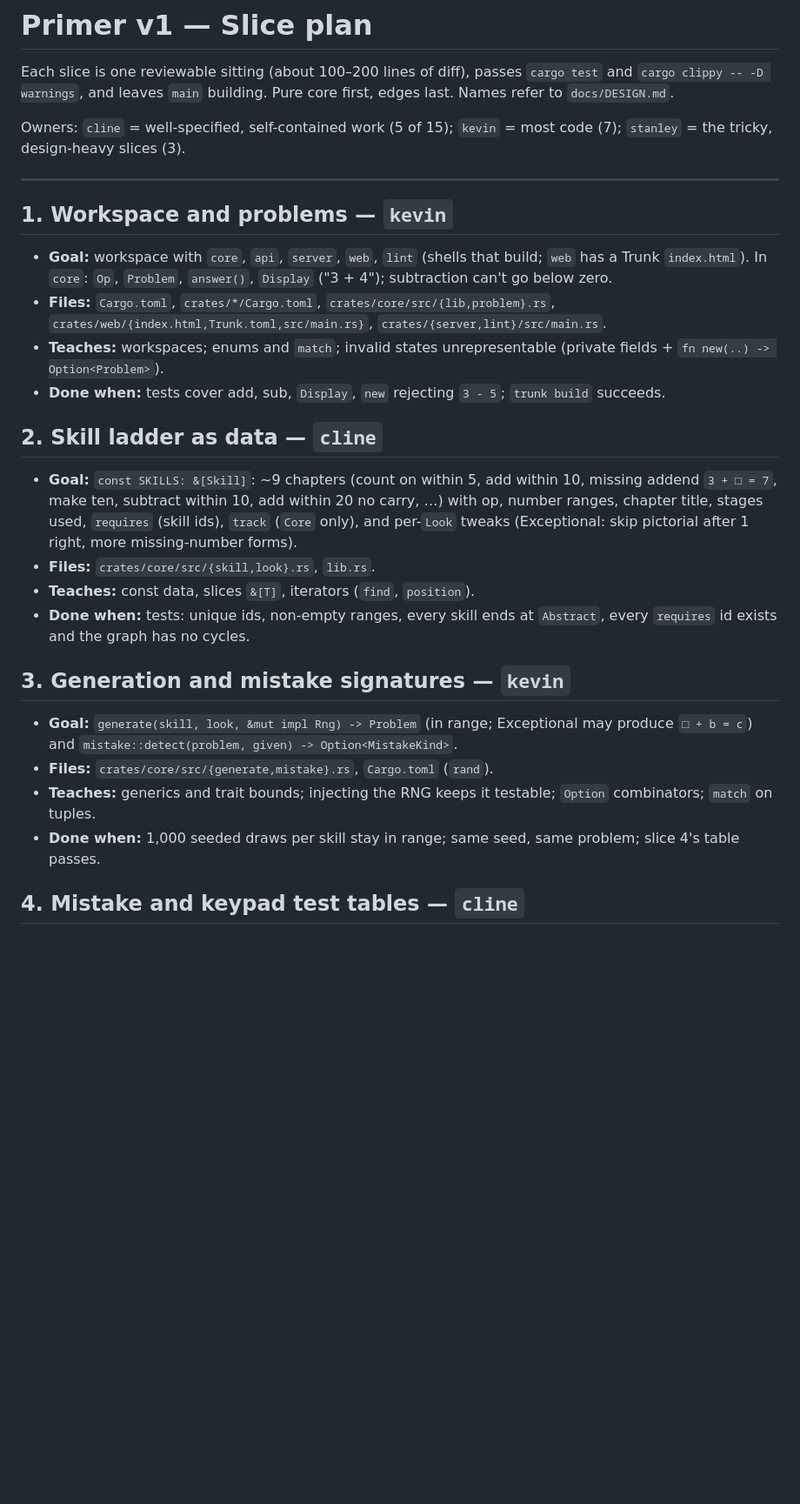
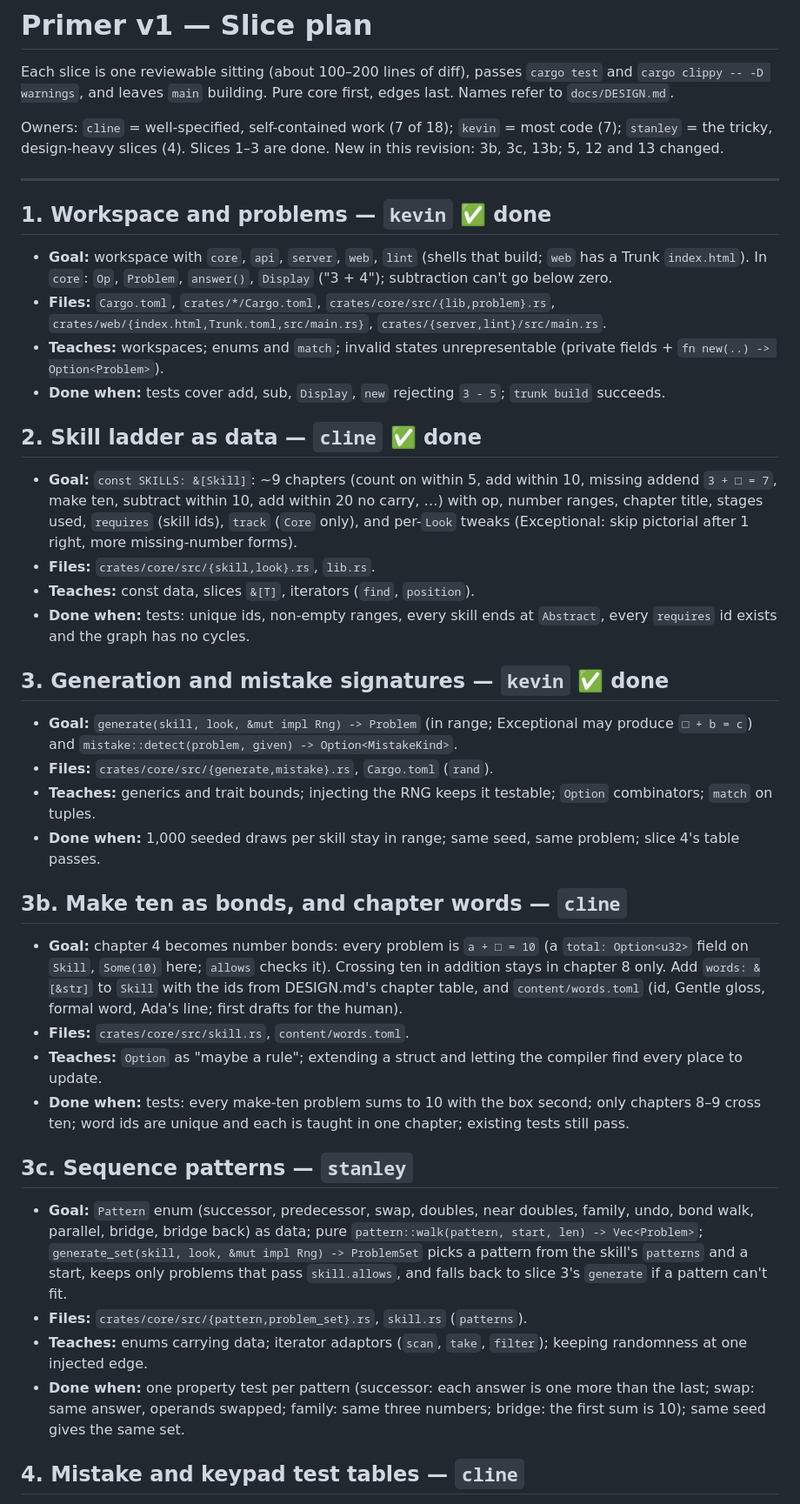
Before and after one commit to burvy/primer, a Markdown page: docs/SLICES.md, the part around one of its changes. Shown at 87% size. GitHub-like rendering; blank space fills up the shorter version.

Commit message:
docs: add vocab, problem sets and questions

```diff
--- a/docs/SLICES.md
+++ b/docs/SLICES.md
@@ -4,12 +4,13 @@ Each slice is one reviewable sitting (about 100–200 lines of diff), passes
 `cargo test` and `cargo clippy -- -D warnings`, and leaves `main` building.
 Pure core first, edges last. Names refer to `docs/DESIGN.md`.
 
-Owners: `cline` = well-specified, self-contained work (5 of 15);
-`kevin` = most code (7); `stanley` = the tricky, design-heavy slices (3).
+Owners: `cline` = well-specified, self-contained work (7 of 18);
+`kevin` = most code (7); `stanley` = the tricky, design-heavy slices (4).
+Slices 1–3 are done. New in this revision: 3b, 3c, 13b; 5, 12 and 13 changed.
 
 ---
 
-## 1. Workspace and problems — `kevin`
+## 1. Workspace and problems — `kevin` ✅ done
 - **Goal:** workspace with `core`, `api`, `server`, `web`, `lint` (shells that
   build; `web` has a Trunk `index.html`). In `core`: `Op`, `Problem`, `answer()`,
   `Display` ("3 + 4"); subtraction can't go below zero.
@@ -20,7 +21,7 @@ Owners: `cline` = well-specified, self-contained work (5 of 15);
 - **Done when:** tests cover add, sub, `Display`, `new` rejecting `3 - 5`;
   `trunk build` succeeds.
 
-## 2. Skill ladder as data — `cline`
+## 2. Skill ladder as data — `cline` ✅ done
 - **Goal:** `const SKILLS: &[Skill]`: ~9 chapters (count on within 5, add within
   10, missing addend `3 + □ = 7`, make ten, subtract within 10, add within 20 no
   carry, …) with op, number ranges, chapter title, stages used, `requires`
@@ -31,7 +32,7 @@ Owners: `cline` = well-specified, self-contained work (5 of 15);
 - **Done when:** tests: unique ids, non-empty ranges, every skill ends at
   `Abstract`, every `requires` id exists and the graph has no cycles.
 
-## 3. Generation and mistake signatures — `kevin`
+## 3. Generation and mistake signatures — `kevin` ✅ done
 - **Goal:** `generate(skill, look, &mut impl Rng) -> Problem` (in range; Exceptional
   may produce `□ + b = c`) and `mistake::detect(problem, given) -> Option<MistakeKind>`.
 - **Files:** `crates/core/src/{generate,mistake}.rs`, `Cargo.toml` (`rand`).
@@ -39,6 +40,33 @@ Owners: `cline` = well-specified, self-contained work (5 of 15);
   `Option` combinators; `match` on tuples.
 - **Done when:** 1,000 seeded draws per skill stay in range; same seed, same
   problem; slice 4's table passes.
+
+## 3b. Make ten as bonds, and chapter words — `cline`
+- **Goal:** chapter 4 becomes number bonds: every problem is `a + □ = 10`
+  (a `total: Option<u32>` field on `Skill`, `Some(10)` here; `allows` checks it).
+  Crossing ten in addition stays in chapter 8 only. Add `words: &[&str]` to
+  `Skill` with the ids from DESIGN.md's chapter table, and `content/words.toml`
+  (id, Gentle gloss, formal word, Ada's line; first drafts for the human).
+- **Files:** `crates/core/src/skill.rs`, `content/words.toml`.
+- **Teaches:** `Option` as "maybe a rule"; extending a struct and letting the
+  compiler find every place to update.
+- **Done when:** tests: every make-ten problem sums to 10 with the box second;
+  only chapters 8–9 cross ten; word ids are unique and each is taught in one
+  chapter; existing tests still pass.
+
+## 3c. Sequence patterns — `stanley`
+- **Goal:** `Pattern` enum (successor, predecessor, swap, doubles, near doubles,
+  family, undo, bond walk, parallel, bridge, bridge back) as data; pure
+  `pattern::walk(pattern, start, len) -> Vec<Problem>`; `generate_set(skill,
+  look, &mut impl Rng) -> ProblemSet` picks a pattern from the skill's
+  `patterns` and a start, keeps only problems that pass `skill.allows`, and
+  falls back to slice 3's `generate` if a pattern can't fit.
+- **Files:** `crates/core/src/{pattern,problem_set}.rs`, `skill.rs` (`patterns`).
+- **Teaches:** enums carrying data; iterator adaptors (`scan`, `take`,
+  `filter`); keeping randomness at one injected edge.
+- **Done when:** one property test per pattern (successor: each answer is one
+  more than the last; swap: same answer, operands swapped; family: same three
+  numbers; bridge: the first sum is 10); same seed gives the same set.
 
 ## 4. Mistake and keypad test tables — `cline`
 - **Goal:** ~40 `(problem, answer, expected MistakeKind or None)` cases plus keypad
```
Also changed, not shown: other parts of docs/SLICES.md (+28 -10 lines), docs/DESIGN.md (+123 -110 lines).
